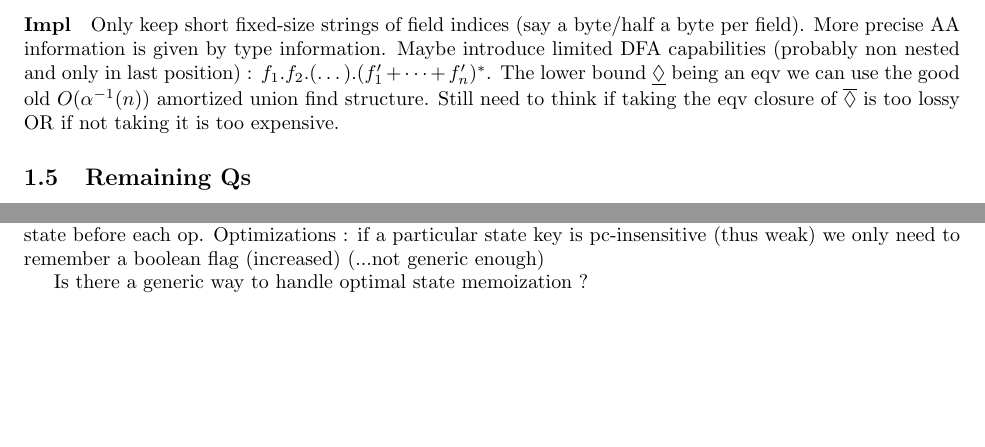
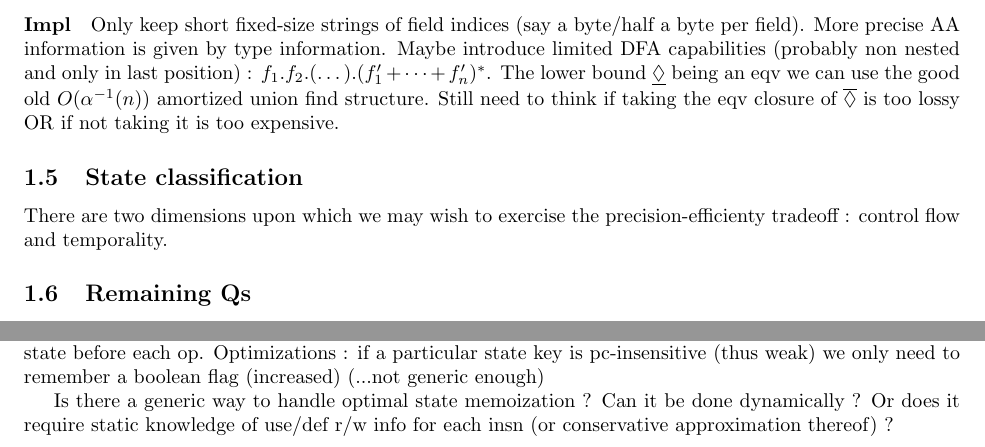
Before and after one commit to jiahao/green-fairy, a LaTeX document (notes.tex): two parts of page 2 of 2, joined at a grey line, cut so that both start at the same text, the shorter picture padded with empty space. Compiled offline with pdfLaTeX.

```diff
--- a/notes.tex
+++ b/notes.tex
@@ -56,6 +58,12 @@
 
 \paragraph{Impl} Only keep short fixed-size strings of field indices (say a byte/half a byte per field). More precise AA information is given by type information. Maybe introduce limited DFA capabilities (probably non nested and only in last position) : $f_1.f_2.(\dots).(f'_1+\dots+f'_n)^*$. The lower bound $\uD$ being an eqv we can use the good old $O(\alpha^{-1}(n))$ amortized union find structure. Still need to think if taking the eqv closure of $\UD$ is too lossy OR if not taking it is too expensive.
 
+
+\subsection{State classification}
+
+There are two dimensions upon which we may wish to exercise the precision-efficienty tradeoff : control flow and temporality.
+
+
 \subsection{Remaining Qs}
 
 Temporary state keys classification in decreasing precision order :
@@ -73,5 +81,6 @@
 if a particular state key is pc-insensitive (thus weak) we only need to remember a boolean flag (increased) (...not generic enough)
 
 Is there a generic way to handle optimal state memoization ?
+Can it be done dynamically ? Or does it require static knowledge of use/def r/w info for each insn (or conservative approximation thereof) ?
 
 \end{document}
```
Also changed, not shown: notes.tex (2 more changed lines), 1 other file.
